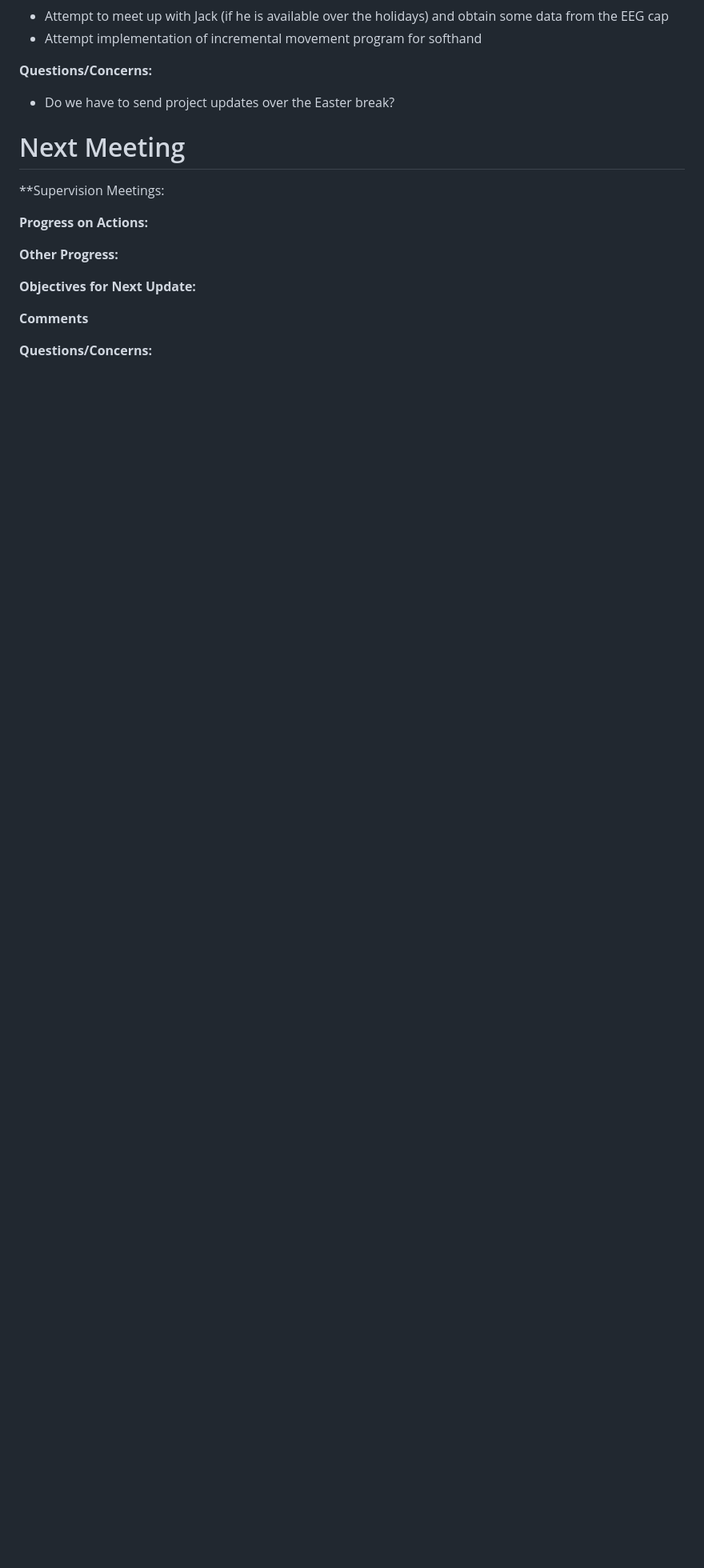
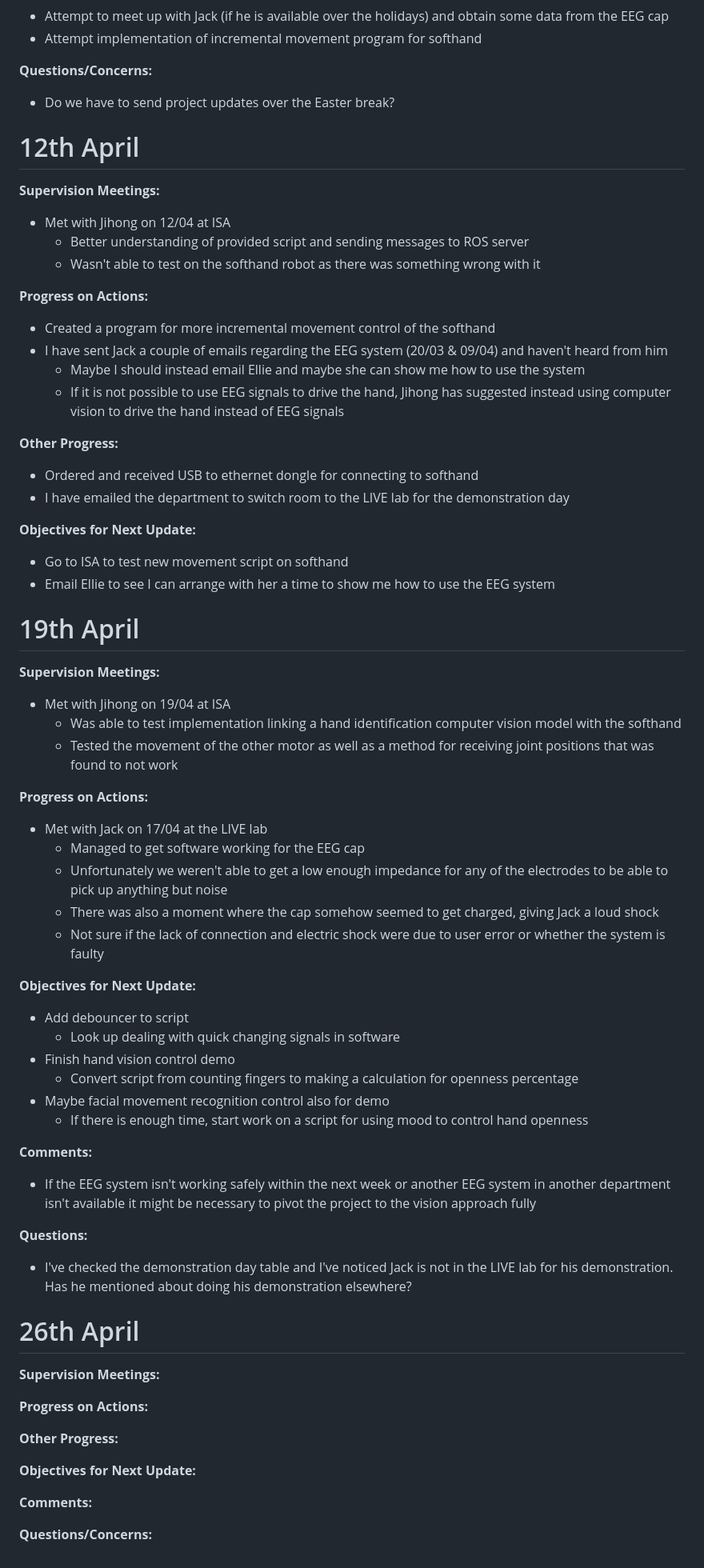
Before and after one commit to smithjjoseph/EEG-robotic-hand, a Markdown page: weekly_updates.md, the part around the change. Shown at 80% size. GitHub-like rendering; blank space fills up the shorter version.

```diff
--- a/weekly_updates.md
+++ b/weekly_updates.md
@@ -188,9 +188,68 @@ I have already asked Jihong the following however we decided second opinions wou
 
 - Do we have to send project updates over the Easter break?
 
-# Next Meeting
+# 12th April
 
-**Supervision Meetings:
+**Supervision Meetings:**
+
+- Met with Jihong on 12/04 at ISA
+  - Better understanding of provided script and sending messages to ROS server
+  - Wasn't able to test on the softhand robot as there was something wrong with it
+
+**Progress on Actions:**
+
+- Created a program for more incremental movement control of the softhand
+- I have sent Jack a couple of emails regarding the EEG system (20/03 & 09/04) and haven't heard from him
+  - Maybe I should instead email Ellie and maybe she can show me how to use the system
+  - If it is not possible to use EEG signals to drive the hand, Jihong has suggested instead using computer vision to drive the hand instead of EEG signals
+
+
+**Other Progress:**
+
+- Ordered and received USB to ethernet dongle for connecting to softhand
+- I have emailed the department to switch room to the LIVE lab for the demonstration day
+
+**Objectives for Next Update:**
+
+- Go to ISA to test new movement script on softhand
+- Email Ellie to see I can arrange with her a time to show me how to use the EEG system
+
+# 19th April
+
+**Supervision Meetings:**
+
+- Met with Jihong on 19/04 at ISA
+  - Was able to test implementation linking a hand identification computer vision model with the softhand
+  - Tested the movement of the other motor as well as a method for receiving joint positions that was found to not work
+
+**Progress on Actions:**
+
+- Met with Jack on 17/04 at the LIVE lab
+  - Managed to get software working for the EEG cap
+  - Unfortunately we weren't able to get a low enough impedance for any of the electrodes to be able to pick up anything but noise
+  - There was also a moment where the cap somehow seemed to get charged, giving Jack a loud shock
+  - Not sure if the lack of connection and electric shock were due to user error or whether the system is faulty
+
+**Objectives for Next Update:**
+
+- Add debouncer to script
+  - Look up dealing with quick changing signals in software
+- Finish hand vision control demo
+  - Convert script from counting fingers to making a calculation for openness percentage
+- Maybe facial movement recognition control also for demo
+  - If there is enough time, start work on a script for using mood to control hand openness
+
+**Comments:**
+
+- If the EEG system isn't working safely within the next week or another EEG system in another department isn't available it might be necessary to pivot the project to the vision approach fully
+
+**Questions:**
+
+- I've checked the demonstration day table and I've noticed Jack is not in the LIVE lab for his demonstration. Has he mentioned about doing his demonstration elsewhere?
+
+# 26th April
+
+**Supervision Meetings:**
 
 **Progress on Actions:**
 
@@ -198,6 +257,6 @@ I have already asked Jihong the following however we decided second opinions wou
 
 **Objectives for Next Update:**
 
-**Comments**
+**Comments:**
 
 **Questions/Concerns:**
```
